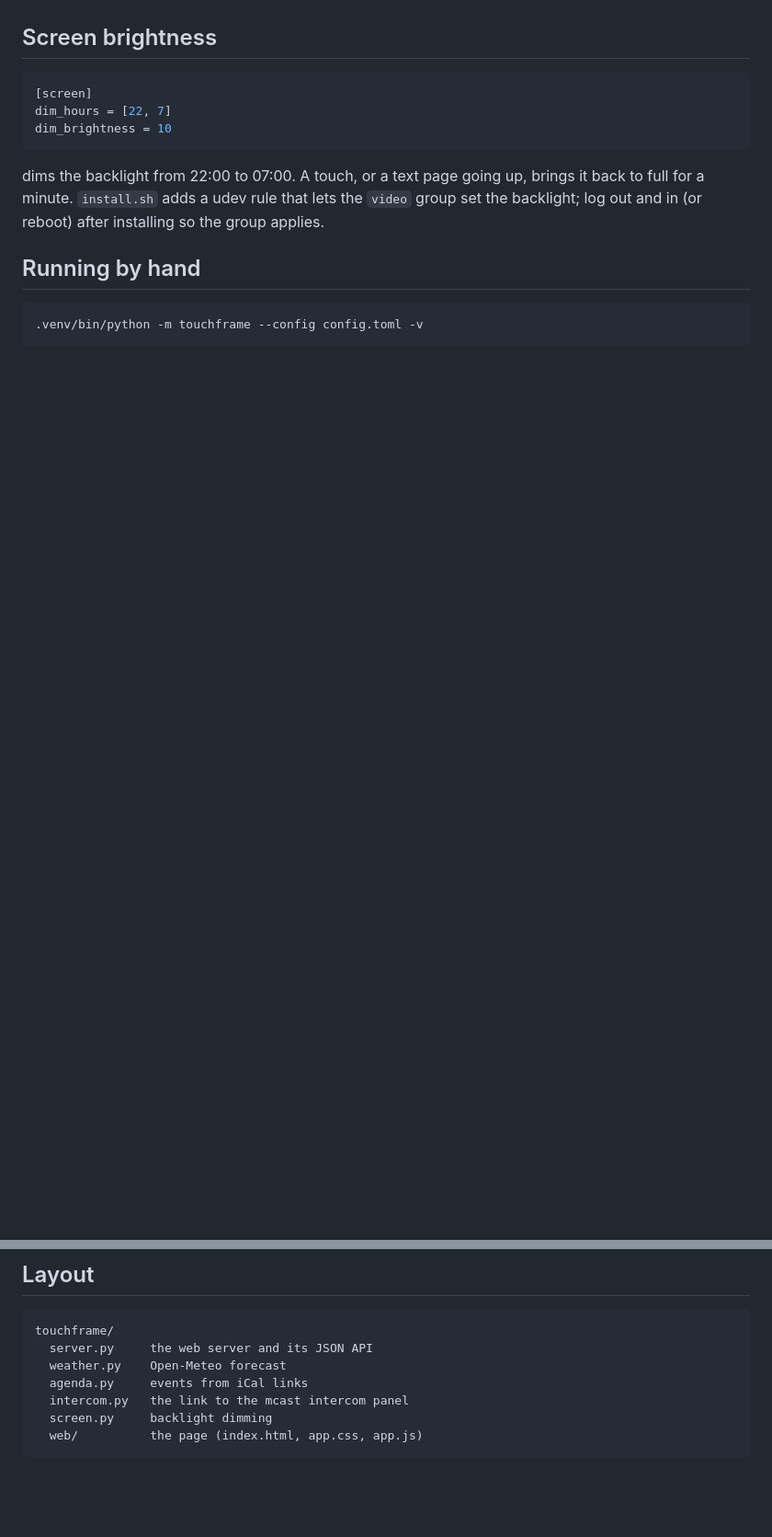
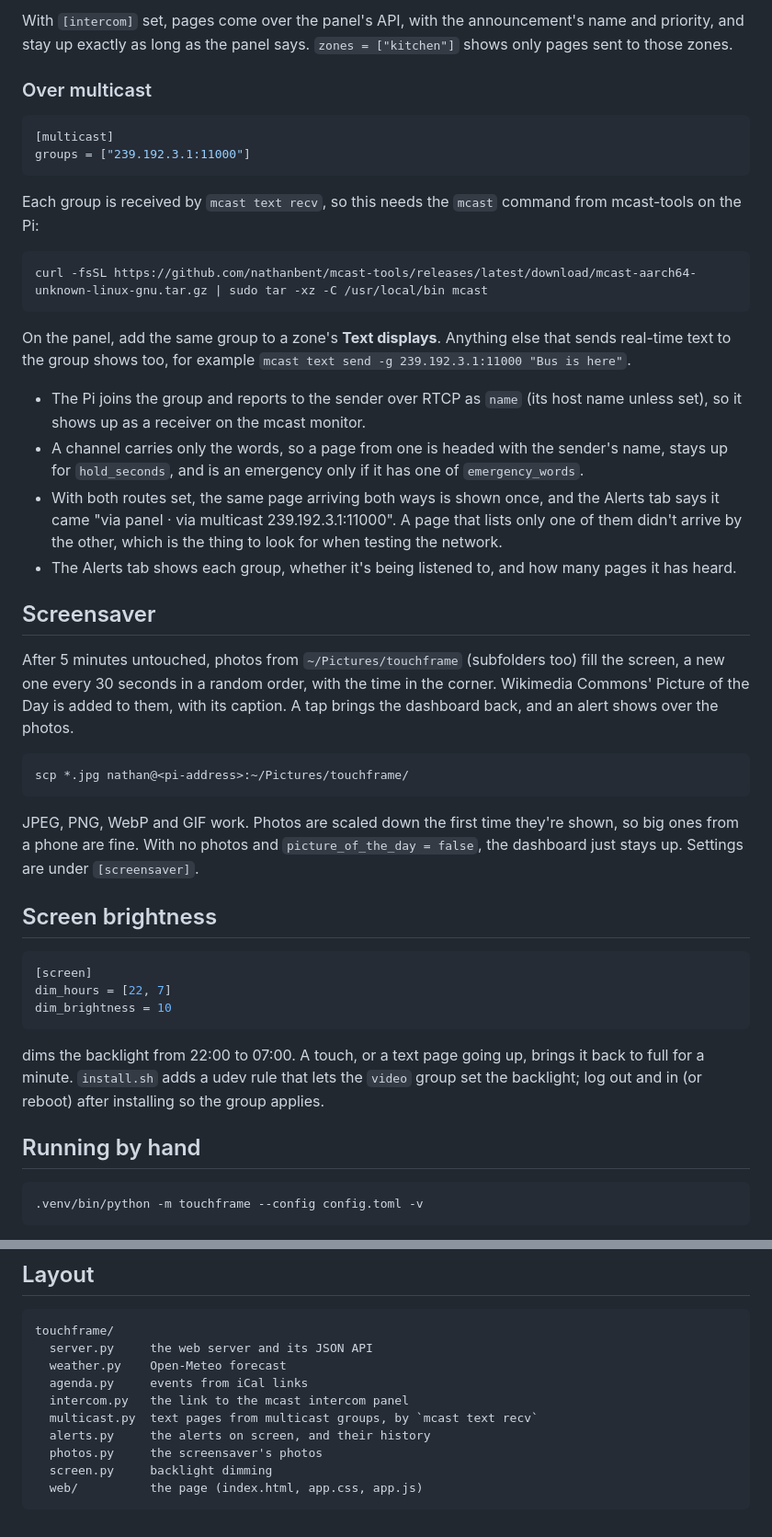
Before and after one commit to nathanbent/TouchFrame, a Markdown page: README.md, 2 parts joined by grey strips. Shown at 92% size. Drawn GitHub-style; blank space fills up the shorter version.

````diff
--- a/README.md
+++ b/README.md
@@ -74,3 +88,34 @@ To make the Pi a speaker as well, run `mcast receive` on it as described in the
+With `[intercom]` set, pages come over the panel's API, with the announcement's name and priority, and stay up exactly as long as the panel says. `zones = ["kitchen"]` shows only pages sent to those zones.
+
+### Over multicast
+
+```toml
+[multicast]
+groups = ["239.192.3.1:11000"]
+```
+
+Each group is received by `mcast text recv`, so this needs the `mcast` command from mcast-tools on the Pi:
+
+```bash
+curl -fsSL https://github.com/nathanbent/mcast-tools/releases/latest/download/mcast-aarch64-unknown-linux-gnu.tar.gz | sudo tar -xz -C /usr/local/bin mcast
+```
+
+On the panel, add the same group to a zone's **Text displays**. Anything else that sends real-time text to the group shows too, for example `mcast text send -g 239.192.3.1:11000 "Bus is here"`.
+
+- The Pi joins the group and reports to the sender over RTCP as `name` (its host name unless set), so it shows up as a receiver on the mcast monitor.
+- A channel carries only the words, so a page from one is headed with the sender's name, stays up for `hold_seconds`, and is an emergency only if it has one of `emergency_words`.
+- With both routes set, the same page arriving both ways is shown once, and the Alerts tab says it came "via panel · via multicast 239.192.3.1:11000". A page that lists only one of them didn't arrive by the other, which is the thing to look for when testing the network.
+- The Alerts tab shows each group, whether it's being listened to, and how many pages it has heard.
+
+## Screensaver
+
+After 5 minutes untouched, photos from `~/Pictures/touchframe` (subfolders too) fill the screen, a new one every 30 seconds in a random order, with the time in the corner. Wikimedia Commons' Picture of the Day is added to them, with its caption. A tap brings the dashboard back, and an alert shows over the photos.
+
+```bash
+scp *.jpg nathan@<pi-address>:~/Pictures/touchframe/
+```
+
+JPEG, PNG, WebP and GIF work. Photos are scaled down the first time they're shown, so big ones from a phone are fine. With no photos and `picture_of_the_day = false`, the dashboard just stays up. Settings are under `[screensaver]`.
 
 ## Screen brightness
 
@@ -106,6 +151,9 @@ touchframe/
   weather.py    Open-Meteo forecast
   agenda.py     events from iCal links
   intercom.py   the link to the mcast intercom panel
+  multicast.py  text pages from multicast groups, by `mcast text recv`
+  alerts.py     the alerts on screen, and their history
+  photos.py     the screensaver's photos
   screen.py     backlight dimming
   web/          the page (index.html, app.css, app.js)
 ```
````
Also changed, not shown: other parts of README.md (+19 -5 lines), docs/alerts.png (added), docs/emergency.png (added), docs/page.png (deleted), 12 other files.
